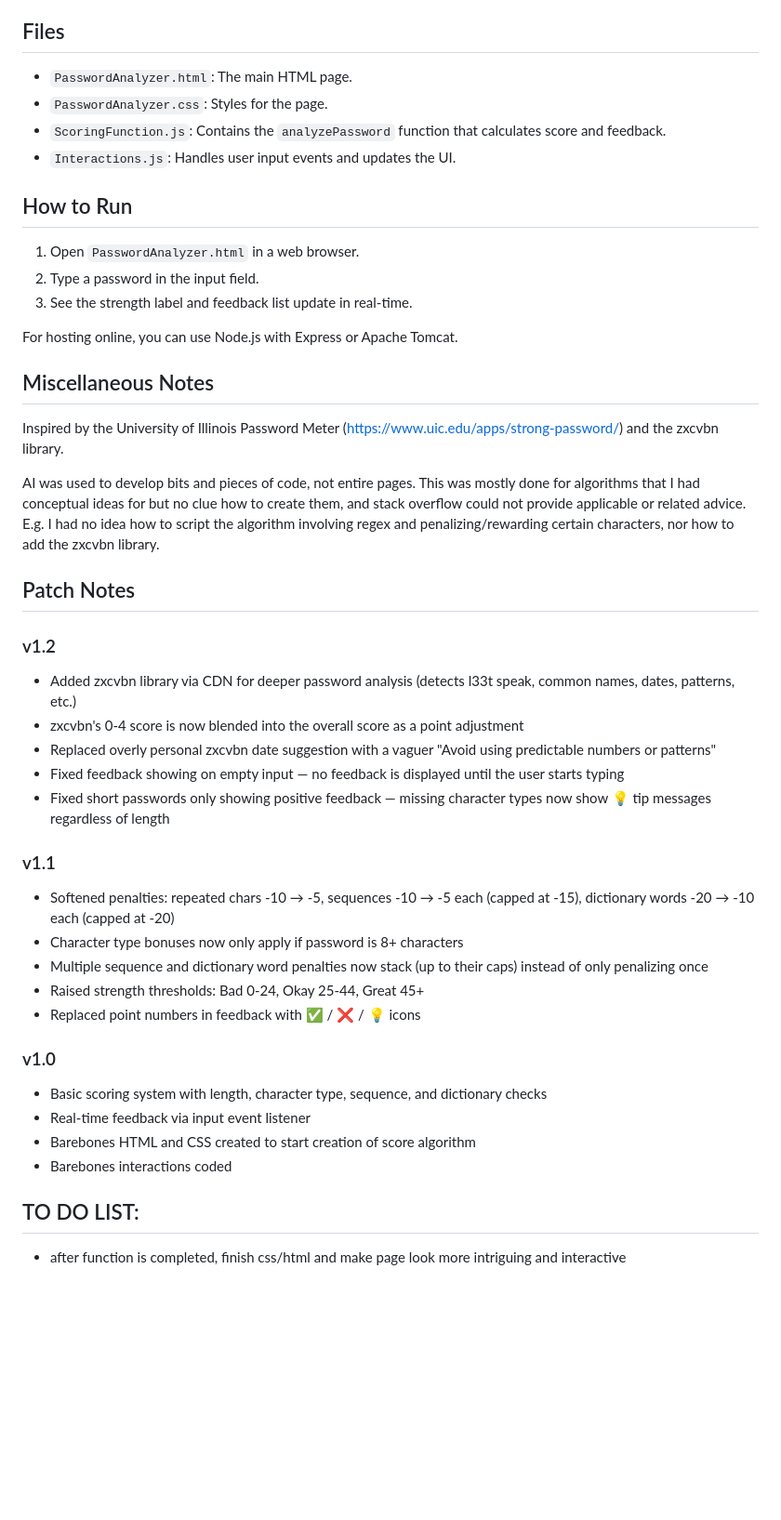
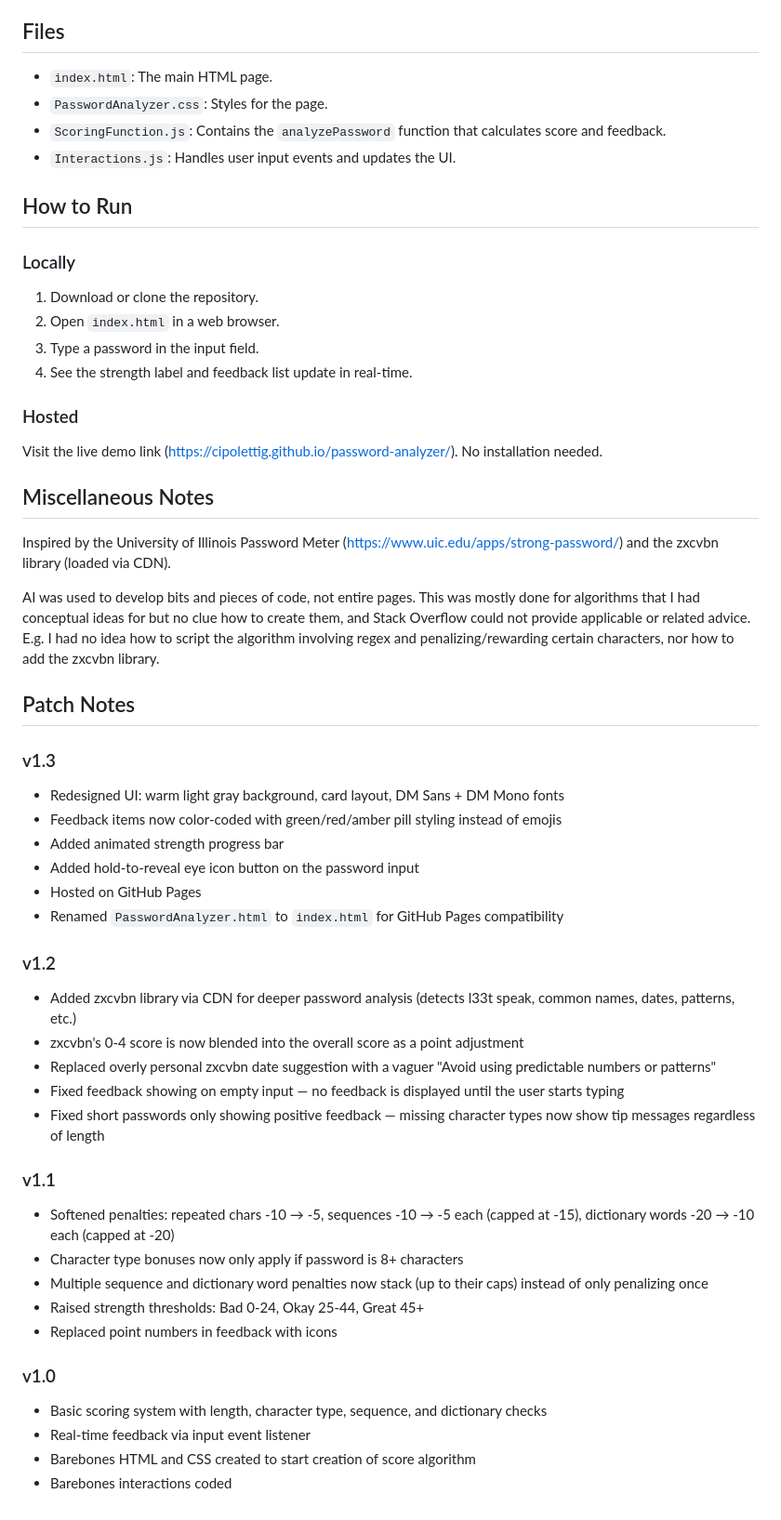
Before and after one commit to cipolettig/password-analyzer, a Markdown page: README.md, the part around one of its changes. Shown at 93% size. Drawn GitHub-style; blank space fills up the shorter version.

Commit message:
Refactor README for clarity and file updates
Updated README for clarity and consistency, including renaming files, enhancing demo instructions, and revising patch notes.

```diff
--- a/README.md
+++ b/README.md
@@ -36,48 +41,54 @@ This is a simple web-based password strength analyzer built with HTML, CSS, and
 
 ## Files
 
-- `PasswordAnalyzer.html`: The main HTML page.
+- `index.html`: The main HTML page.
 - `PasswordAnalyzer.css`: Styles for the page.
 - `ScoringFunction.js`: Contains the `analyzePassword` function that calculates score and feedback.
 - `Interactions.js`: Handles user input events and updates the UI.
 
 ## How to Run
 
-1. Open `PasswordAnalyzer.html` in a web browser.
-2. Type a password in the input field.
-3. See the strength label and feedback list update in real-time.
+### Locally
+1. Download or clone the repository.
+2. Open `index.html` in a web browser.
+3. Type a password in the input field.
+4. See the strength label and feedback list update in real-time.
 
-For hosting online, you can use Node.js with Express or Apache Tomcat.
+### Hosted
+Visit the live demo link (https://cipolettig.github.io/password-analyzer/). No installation needed.
 
 ## Miscellaneous Notes
 
-Inspired by the University of Illinois Password Meter (https://www.uic.edu/apps/strong-password/) and the zxcvbn library.
+Inspired by the University of Illinois Password Meter (https://www.uic.edu/apps/strong-password/) and the zxcvbn library (loaded via CDN).
 
-AI was used to develop bits and pieces of code, not entire pages. This was mostly done for algorithms that I had conceptual ideas for but no clue how to create them, and stack overflow could not provide applicable or related advice. E.g. I had no idea how to script the algorithm involving regex and penalizing/rewarding certain characters, nor how to add the zxcvbn library.
-
+AI was used to develop bits and pieces of code, not entire pages. This was mostly done for algorithms that I had conceptual ideas for but no clue how to create them, and Stack Overflow could not provide applicable or related advice. E.g. I had no idea how to script the algorithm involving regex and penalizing/rewarding certain characters, nor how to add the zxcvbn library.
 
 ## Patch Notes
+
+### v1.3
+- Redesigned UI: warm light gray background, card layout, DM Sans + DM Mono fonts
+- Feedback items now color-coded with green/red/amber pill styling instead of emojis
+- Added animated strength progress bar
+- Added hold-to-reveal eye icon button on the password input
+- Hosted on GitHub Pages
+- Renamed `PasswordAnalyzer.html` to `index.html` for GitHub Pages compatibility
 
 ### v1.2
 - Added zxcvbn library via CDN for deeper password analysis (detects l33t speak, common names, dates, patterns, etc.)
 - zxcvbn's 0-4 score is now blended into the overall score as a point adjustment
 - Replaced overly personal zxcvbn date suggestion with a vaguer "Avoid using predictable numbers or patterns"
 - Fixed feedback showing on empty input — no feedback is displayed until the user starts typing
-- Fixed short passwords only showing positive feedback — missing character types now show 💡 tip messages regardless of length
+- Fixed short passwords only showing positive feedback — missing character types now show tip messages regardless of length
 
 ### v1.1
 - Softened penalties: repeated chars -10 → -5, sequences -10 → -5 each (capped at -15), dictionary words -20 → -10 each (capped at -20)
 - Character type bonuses now only apply if password is 8+ characters
 - Multiple sequence and dictionary word penalties now stack (up to their caps) instead of only penalizing once
 - Raised strength thresholds: Bad 0-24, Okay 25-44, Great 45+
-- Replaced point numbers in feedback with ✅ / ❌ / 💡 icons
+- Replaced point numbers in feedback with icons
 
 ### v1.0
 - Basic scoring system with length, character type, sequence, and dictionary checks
 - Real-time feedback via input event listener
 - Barebones HTML and CSS created to start creation of score algorithm
 - Barebones interactions coded
-
-## TO DO LIST:
-
-- after function is completed, finish css/html and make page look more intriguing and interactive
```
Also changed, not shown: other parts of README.md (+7 -2 lines).
